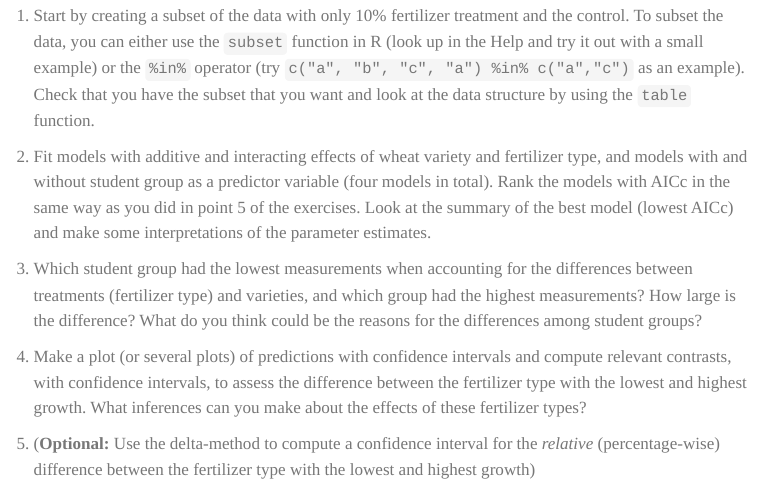
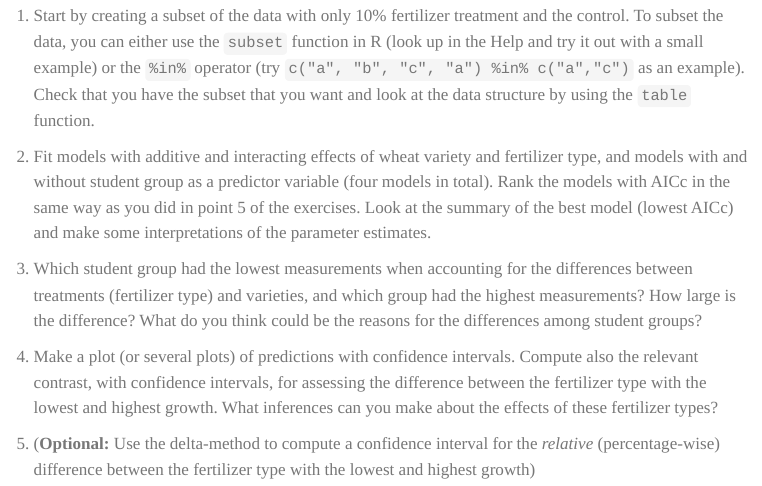
Before and after one commit to torbjore/bios3000_tutorials, a Quarto document (Week04/Tutorial_BIOS3000_Week04_More_linear_models.qmd): the page in a window 1100 px wide, from 15720 px down. Rendered offline with R 4.5, knitr and Pandoc in place of Quarto, with nearby package versions; menus at the side of the page are left out; long lines of code are wrapped.

Commit message:
correcting assignment point 4

```diff
--- a/Week04/Tutorial_BIOS3000_Week04_More_linear_models.qmd
+++ b/Week04/Tutorial_BIOS3000_Week04_More_linear_models.qmd
@@ -518,6 +518,6 @@ Specifically, you should do the following and submit a short report (pdf created
 
 3. Which student group had the lowest measurements when accounting for the differences between treatments (fertilizer type) and varieties, and which group had the highest measurements? How large is the difference? What do you think could be the reasons for the differences among student groups?
 
-4. Make a plot (or several plots) of predictions with confidence intervals and compute relevant contrasts, with confidence intervals, to assess the difference between the fertilizer type with the lowest and highest growth. What inferences can you make about the effects of these fertilizer types?
+4. Make a plot (or several plots) of predictions with confidence intervals. Compute also the relevant contrast, with confidence intervals, for assessing the difference between the fertilizer type with the lowest and highest growth. What inferences can you make about the effects of these fertilizer types?
 
 5. (**Optional:** Use the delta-method to compute a confidence interval for the *relative* (percentage-wise) difference between the fertilizer type with the lowest and highest growth)
```
